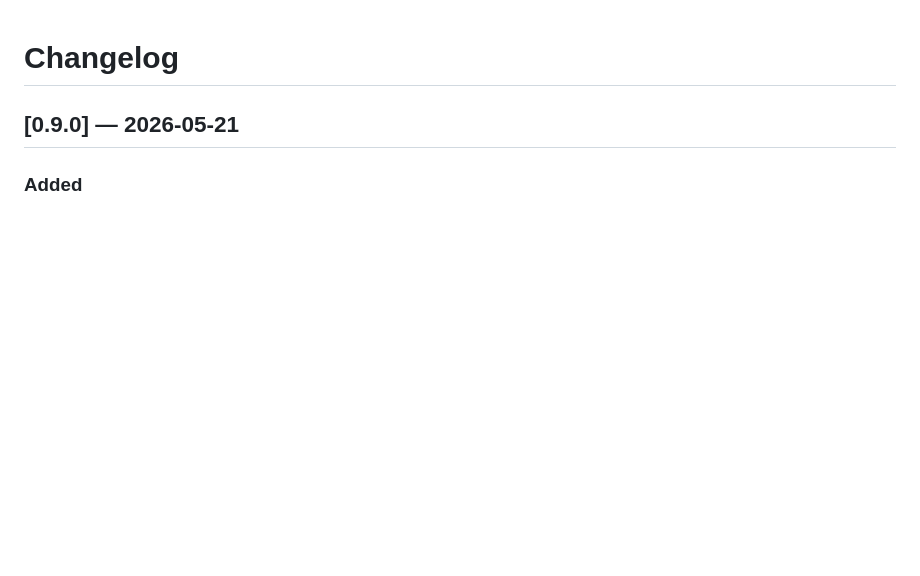
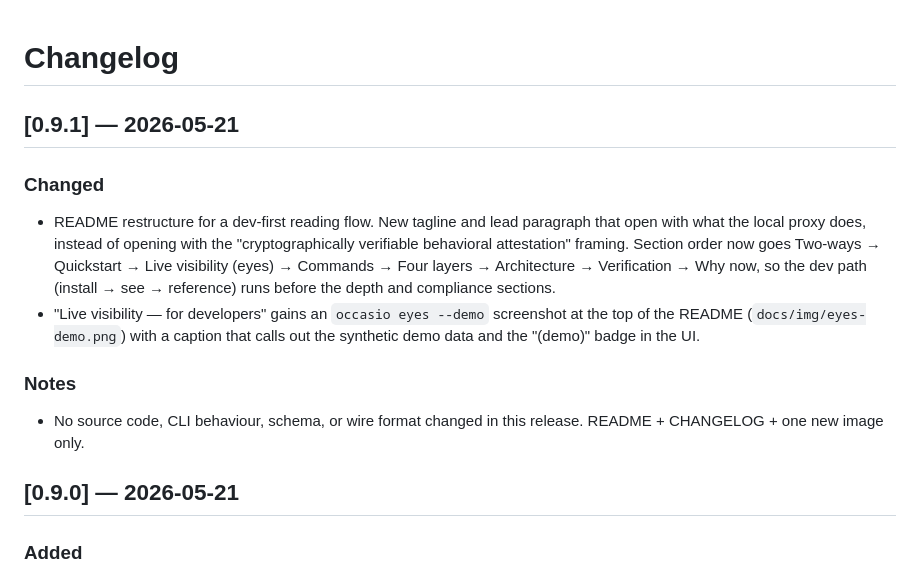
Before and after one commit to occasiolabs/occasio, a Markdown page: CHANGELOG.md, the part around the change. Rendered like a GitHub page; blank space fills up the shorter version.

Commit message:
docs(changelog): 0.9.1 — README dev-first restructure + eyes screenshot
Co-Authored-By: Claude Opus 4.7 <noreply@anthropic.com>

```diff
--- a/CHANGELOG.md
+++ b/CHANGELOG.md
@@ -1,4 +1,23 @@
 # Changelog
+
+## [0.9.1] — 2026-05-21
+
+### Changed
+- README restructure for a dev-first reading flow. New tagline and lead
+  paragraph that open with what the local proxy does, instead of opening
+  with the "cryptographically verifiable behavioral attestation" framing.
+  Section order now goes Two-ways → Quickstart → Live visibility (eyes)
+  → Commands → Four layers → Architecture → Verification → Why now, so
+  the dev path (install → see → reference) runs before the depth and
+  compliance sections.
+- "Live visibility — for developers" gains an `occasio eyes --demo`
+  screenshot at the top of the README (`docs/img/eyes-demo.png`) with a
+  caption that calls out the synthetic demo data and the "(demo)" badge
+  in the UI.
+
+### Notes
+- No source code, CLI behaviour, schema, or wire format changed in this
+  release. README + CHANGELOG + one new image only.
 
 ## [0.9.0] — 2026-05-21
 
```
